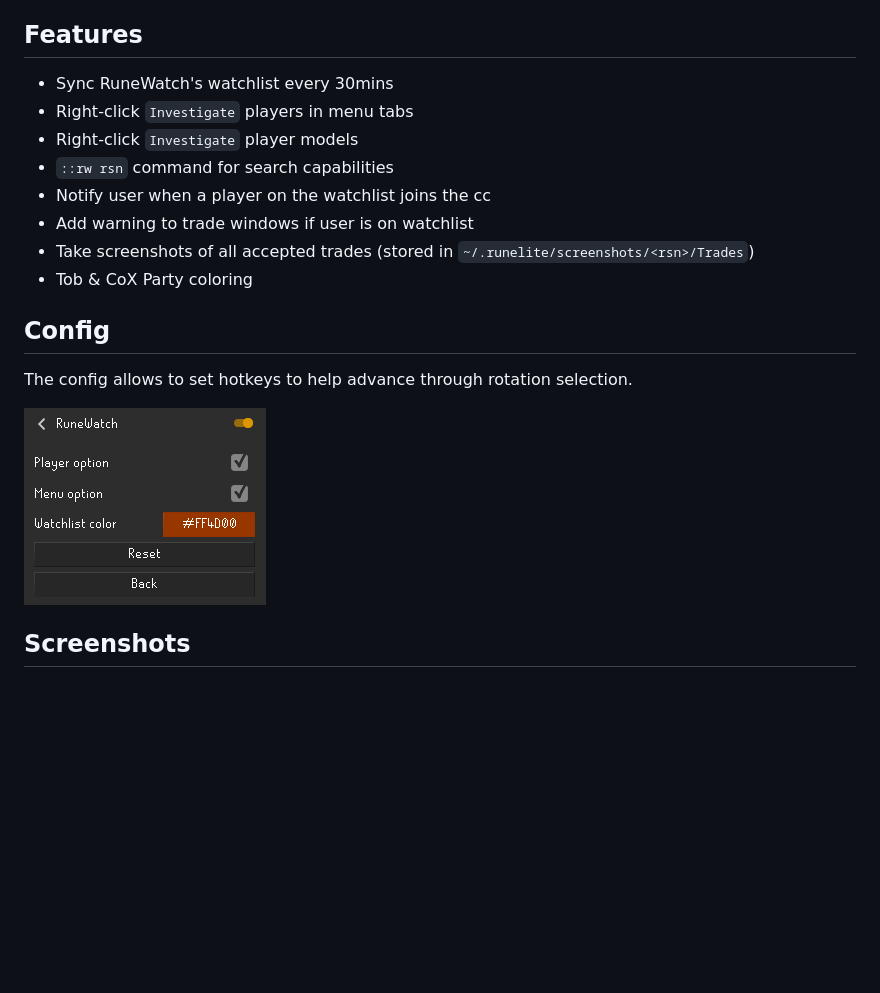
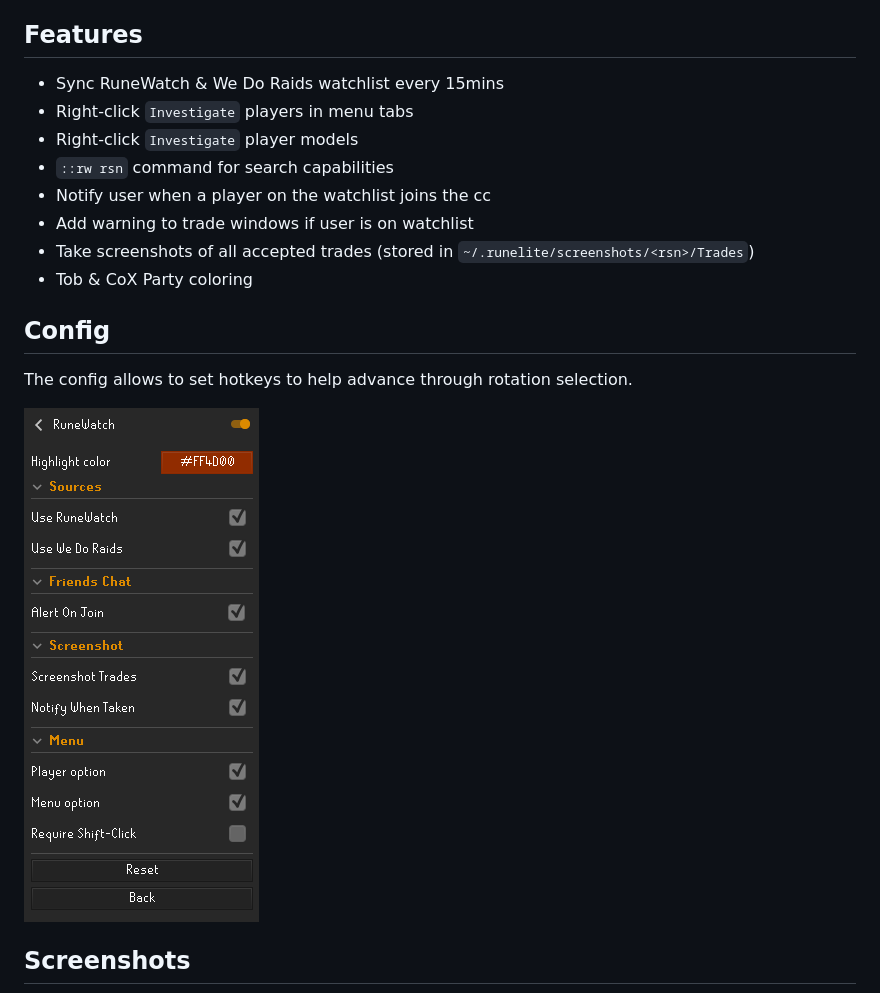
Before and after one commit to while-loop/runelite-plugins, a Markdown page: README.md, the part around the change. Drawn GitHub-style; pictures changed too: assets/config.png; blank space fills up the shorter version.

```diff
--- a/README.md
+++ b/README.md
@@ -6,7 +6,7 @@ Check if players have been reported to the RuneWatch database
 Features
 -----------
 
-- Sync RuneWatch's watchlist every 30mins
+- Sync RuneWatch & We Do Raids watchlist every 15mins
 - Right-click `Investigate` players in menu tabs
 - Right-click `Investigate` player models
 - `::rw rsn` command for search capabilities
```
